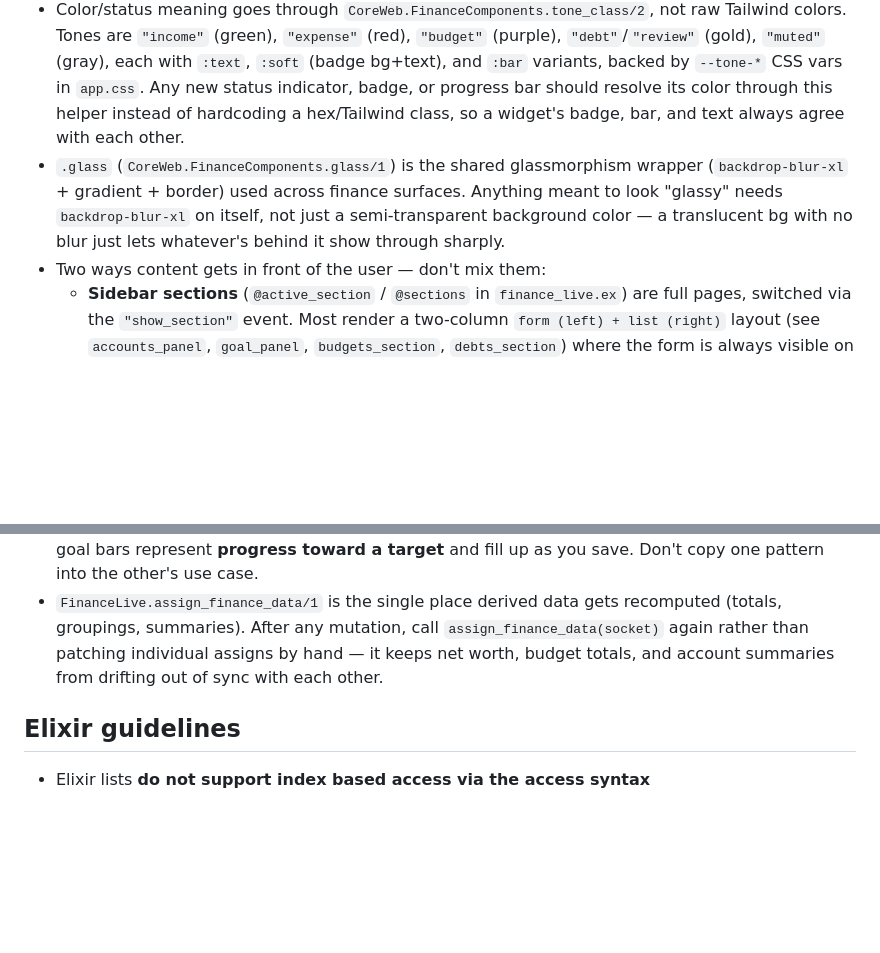
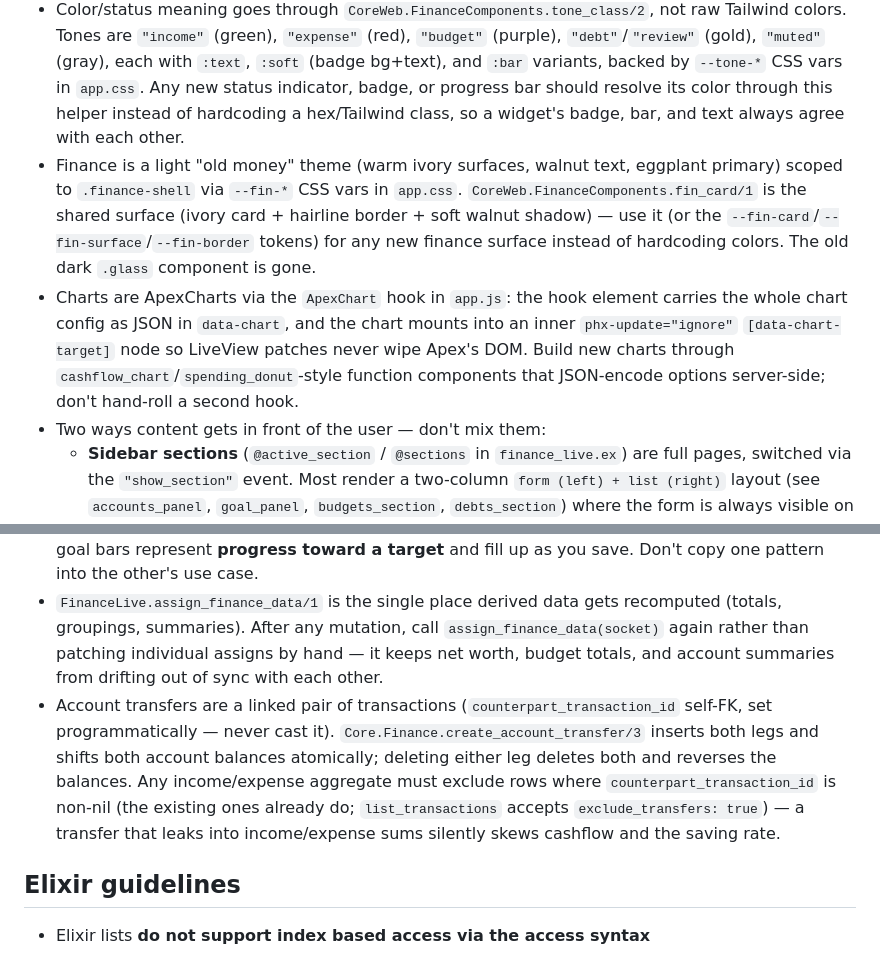
Before and after one commit to Stinger14/izi-hub, a Markdown page: backend/core/CLAUDE.md, 2 parts joined by grey strips. Drawn GitHub-style; blank space fills up the shorter version.

Commit message:
Chore: document Finance 2.0 conventions in CLAUDE.md
Co-Authored-By: Claude Sonnet 5 <noreply@anthropic.com>

```diff
--- a/backend/core/CLAUDE.md
+++ b/backend/core/CLAUDE.md
@@ -22,7 +22,8 @@ custom classes must fully style the input
 
 - Icons are hand-rolled, not a real Heroicons package. `CoreWeb.CoreComponents.icon/1` is a single `case` statement with inline SVGs for a fixed, small set of names. Using a `hero-*` name that isn't in that `case` silently renders a blank `<span>` — it does not raise or warn. Before using a new icon name anywhere in `core_web`, grep `core_components.ex` for it first; if it's missing, either pick one of the already-implemented names or add a real SVG `case` clause (don't guess path data from memory).
 - Color/status meaning goes through `CoreWeb.FinanceComponents.tone_class/2`, not raw Tailwind colors. Tones are `"income"` (green), `"expense"` (red), `"budget"` (purple), `"debt"`/`"review"` (gold), `"muted"` (gray), each with `:text`, `:soft` (badge bg+text), and `:bar` variants, backed by `--tone-*` CSS vars in `app.css`. Any new status indicator, badge, or progress bar should resolve its color through this helper instead of hardcoding a hex/Tailwind class, so a widget's badge, bar, and text always agree with each other.
-- `.glass` (`CoreWeb.FinanceComponents.glass/1`) is the shared glassmorphism wrapper (`backdrop-blur-xl` + gradient + border) used across finance surfaces. Anything meant to look "glassy" needs `backdrop-blur-xl` on itself, not just a semi-transparent background color — a translucent bg with no blur just lets whatever's behind it show through sharply.
+- Finance is a light "old money" theme (warm ivory surfaces, walnut text, eggplant primary) scoped to `.finance-shell` via `--fin-*` CSS vars in `app.css`. `CoreWeb.FinanceComponents.fin_card/1` is the shared surface (ivory card + hairline border + soft walnut shadow) — use it (or the `--fin-card`/`--fin-surface`/`--fin-border` tokens) for any new finance surface instead of hardcoding colors. The old dark `.glass` component is gone.
+- Charts are ApexCharts via the `ApexChart` hook in `app.js`: the hook element carries the whole chart config as JSON in `data-chart`, and the chart mounts into an inner `phx-update="ignore"` `[data-chart-target]` node so LiveView patches never wipe Apex's DOM. Build new charts through `cashflow_chart`/`spending_donut`-style function components that JSON-encode options server-side; don't hand-roll a second hook.
 - Two ways content gets in front of the user — don't mix them:
   - **Sidebar sections** (`@active_section` / `@sections` in `finance_live.ex`) are full pages, switched via the `"show_section"` event. Most render a two-column `form (left) + list (right)` layout (see `accounts_panel`, `goal_panel`, `budgets_section`, `debts_section`) where the form is always visible on the page, no extra button needed to reveal it.
   - `focus_panel_modal` (`@focus_panel` / `@focus_panels`) is for quick contextual actions layered over whatever section is active (add transaction, create household), triggered via `"open_focus_panel"`. Reserve it for things that shouldn't interrupt navigation. If something becomes a primary destination (as Accounts and Goals did), move it to a full section and drop it from `@focus_panels` rather than keeping both paths alive.
@@ -30,6 +31,7 @@ custom classes must fully style the input
 - New `Core.Finance` schemas (accounts, debts, budgets, savings goals, ...) follow one owner-scope pattern: `belongs_to :user` + `belongs_to :household`, a changeset validation that exactly one of `user_id`/`household_id` is set, and a matching Postgres `CHECK` constraint in the migration (`(user_id IS NOT NULL) <> (household_id IS NOT NULL)`). The context then gets `scope_query/2`, `scope_attrs/2`, `ensure_scope_access/2`, and `ensure_resource_owner/2` for free — reuse those instead of writing new authorization checks per schema.
 - Progress bar direction is meaningful, not decorative. Budget bars (`budget_status_card`, `budget_progress_row`, the dashboard's "This month's budget" bar) represent **what's left** and deplete as spending grows (`budget_remaining_pct/1` = `100 - percent used`, clamped 0..100). Savings goal bars represent **progress toward a target** and fill up as you save. Don't copy one pattern into the other's use case.
 - `FinanceLive.assign_finance_data/1` is the single place derived data gets recomputed (totals, groupings, summaries). After any mutation, call `assign_finance_data(socket)` again rather than patching individual assigns by hand — it keeps net worth, budget totals, and account summaries from drifting out of sync with each other.
+- Account transfers are a linked pair of transactions (`counterpart_transaction_id` self-FK, set programmatically — never cast it). `Core.Finance.create_account_transfer/3` inserts both legs and shifts both account balances atomically; deleting either leg deletes both and reverses the balances. Any income/expense aggregate must exclude rows where `counterpart_transaction_id` is non-nil (the existing ones already do; `list_transactions` accepts `exclude_transfers: true`) — a transfer that leaks into income/expense sums silently skews cashflow and the saving rate.
 
 <!-- usage-rules-start -->
 
```
